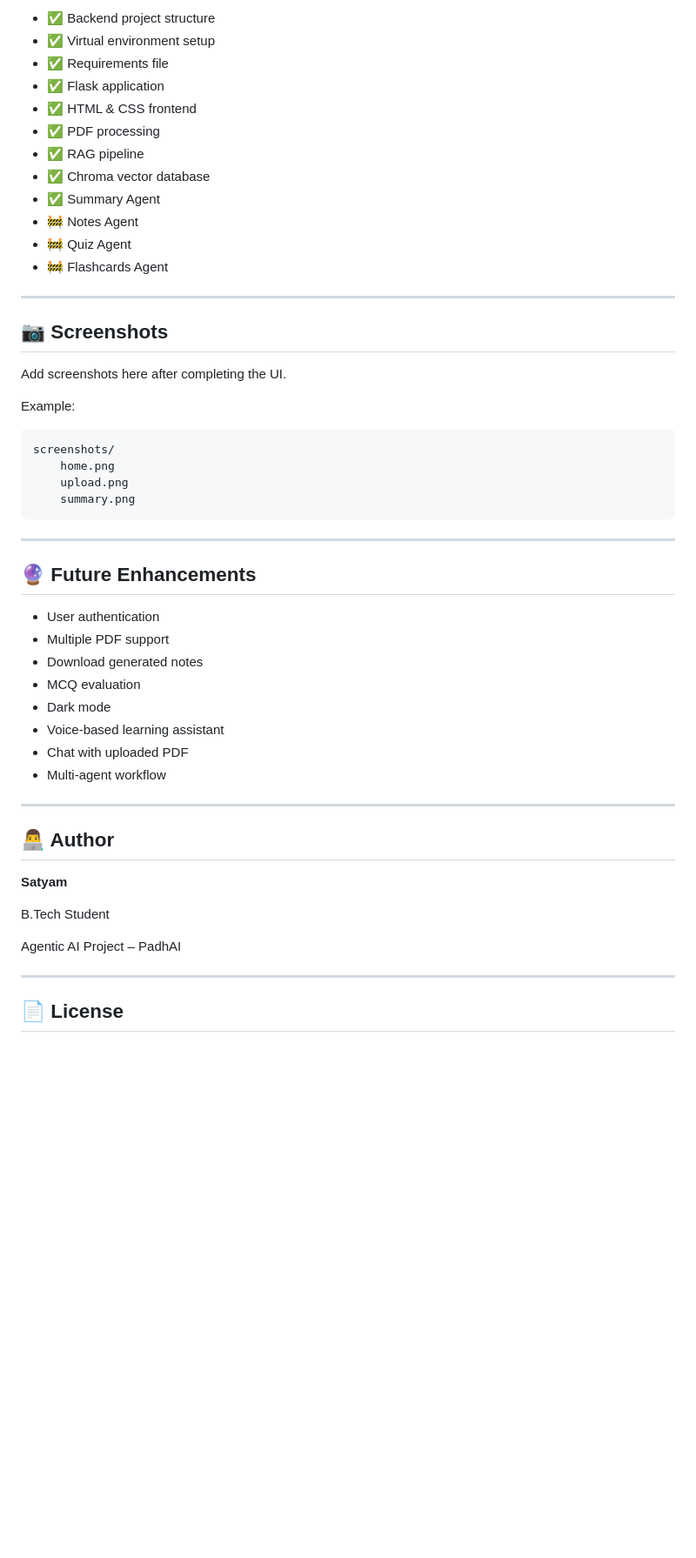
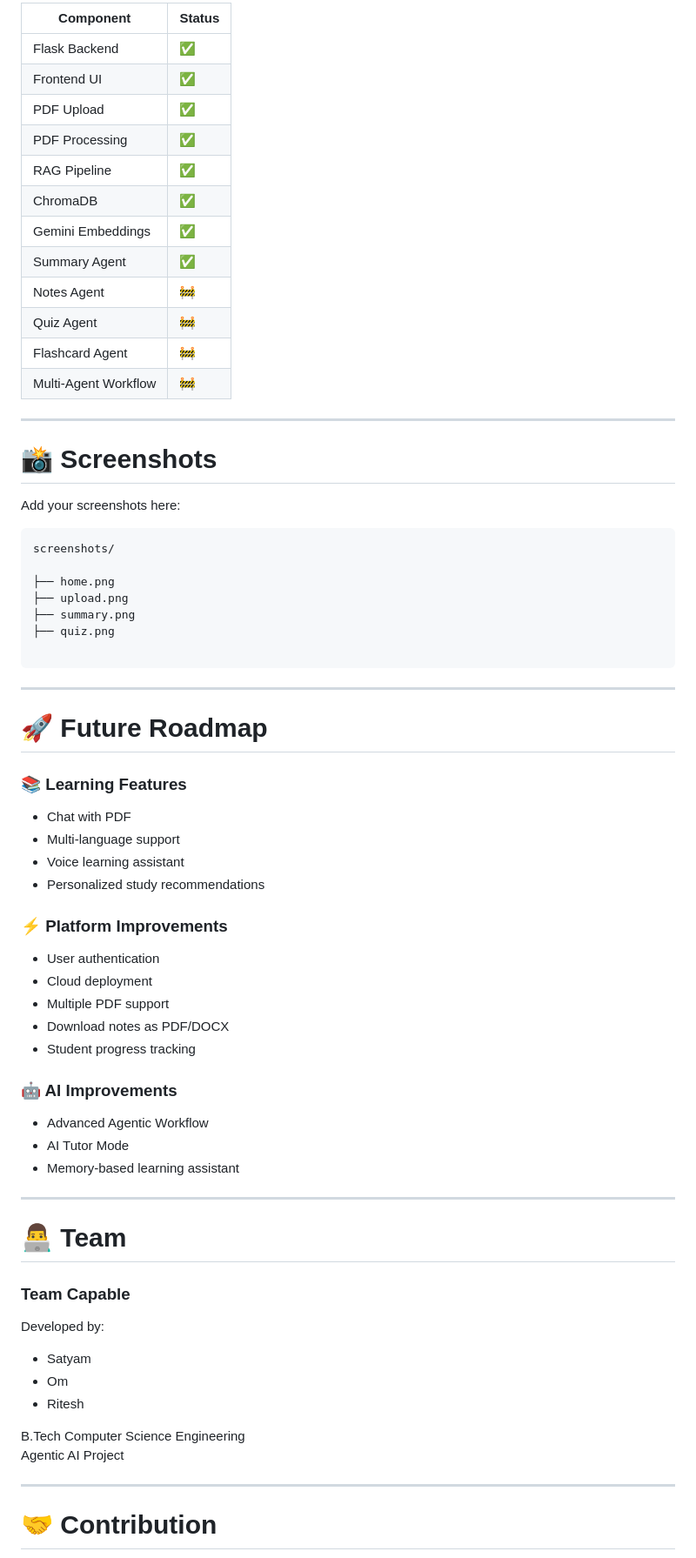
Before and after one commit to satyambhandari-web/PadhAi_projectX, a Markdown page: README.md, the part around one of its changes. Shown at 87% size. GitHub-like rendering; blank space fills up the shorter version.

Commit message:
Improved  Readme File

````diff
--- a/README.md
+++ b/README.md
@@ -164,56 +269,88 @@ http://127.0.0.1:5000
 
-- ✅ Backend project structure
-- ✅ Virtual environment setup
-- ✅ Requirements file
-- ✅ Flask application
-- ✅ HTML & CSS frontend
-- ✅ PDF processing
-- ✅ RAG pipeline
-- ✅ Chroma vector database
-- ✅ Summary Agent
-- 🚧 Notes Agent
-- 🚧 Quiz Agent
-- 🚧 Flashcards Agent
+
+| Component | Status |
+|---|---|
+| Flask Backend | ✅ |
+| Frontend UI | ✅ |
+| PDF Upload | ✅ |
+| PDF Processing | ✅ |
+| RAG Pipeline | ✅ |
+| ChromaDB | ✅ |
+| Gemini Embeddings | ✅ |
+| Summary Agent | ✅ |
+| Notes Agent | 🚧 |
+| Quiz Agent | 🚧 |
+| Flashcard Agent | 🚧 |
+| Multi-Agent Workflow | 🚧 |
+
 
 ---
 
-## 📷 Screenshots
+# 📸 Screenshots
 
-Add screenshots here after completing the UI.
 
-Example:
+Add your screenshots here:
+
 
 ```
 screenshots/
-    home.png
-    upload.png
-    summary.png
+
+├── home.png
+├── upload.png
+├── summary.png
+├── quiz.png
+
 ```
+
 
 ---
 
-## 🔮 Future Enhancements
+# 🚀 Future Roadmap
+
+
+### 📚 Learning Features
+
+- Chat with PDF
+- Multi-language support
+- Voice learning assistant
+- Personalized study recommendations
+
+
+### ⚡ Platform Improvements
 
 - User authentication
+- Cloud deployment
 - Multiple PDF support
-- Download generated notes
-- MCQ evaluation
-- Dark mode
-- Voice-based learning assistant
-- Chat with uploaded PDF
-- Multi-agent workflow
+- Download notes as PDF/DOCX
+- Student progress tracking
+
+
+### 🤖 AI Improvements
+
+- Advanced Agentic Workflow
+- AI Tutor Mode
+- Memory-based learning assistant
+
 
 ---
 
-## 👨‍💻 Author
+# 👨‍💻 Team
 
-**Satyam**
 
-B.Tech Student
+### Team Capable
 
-Agentic AI Project – PadhAI
+Developed by:
+
+- Satyam
+- Om
+- Ritesh
+
+
+B.Tech Computer Science Engineering
+Agentic AI Project
+
 
 ---
 
-## 📄 License
+# 🤝 Contribution
 
````
Also changed, not shown: other parts of README.md (+192 -63 lines).
